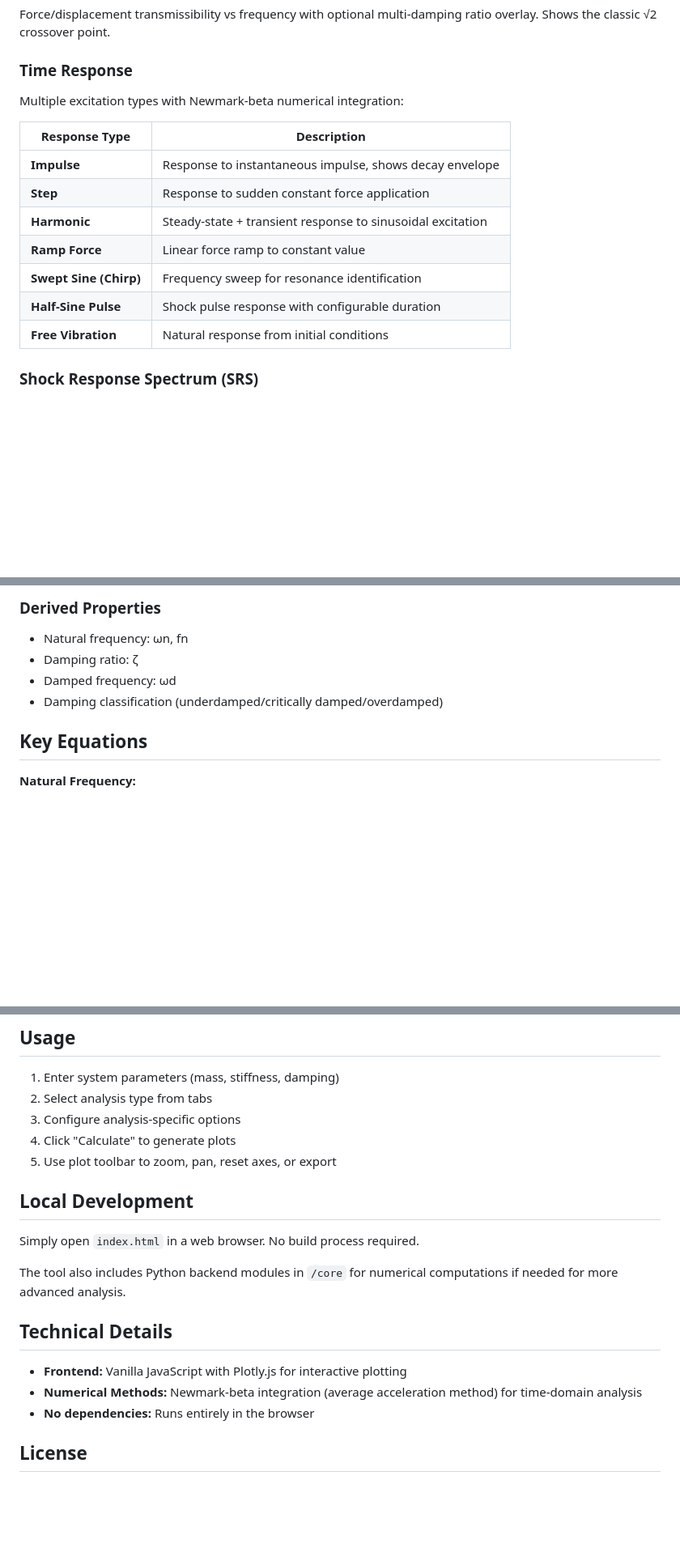
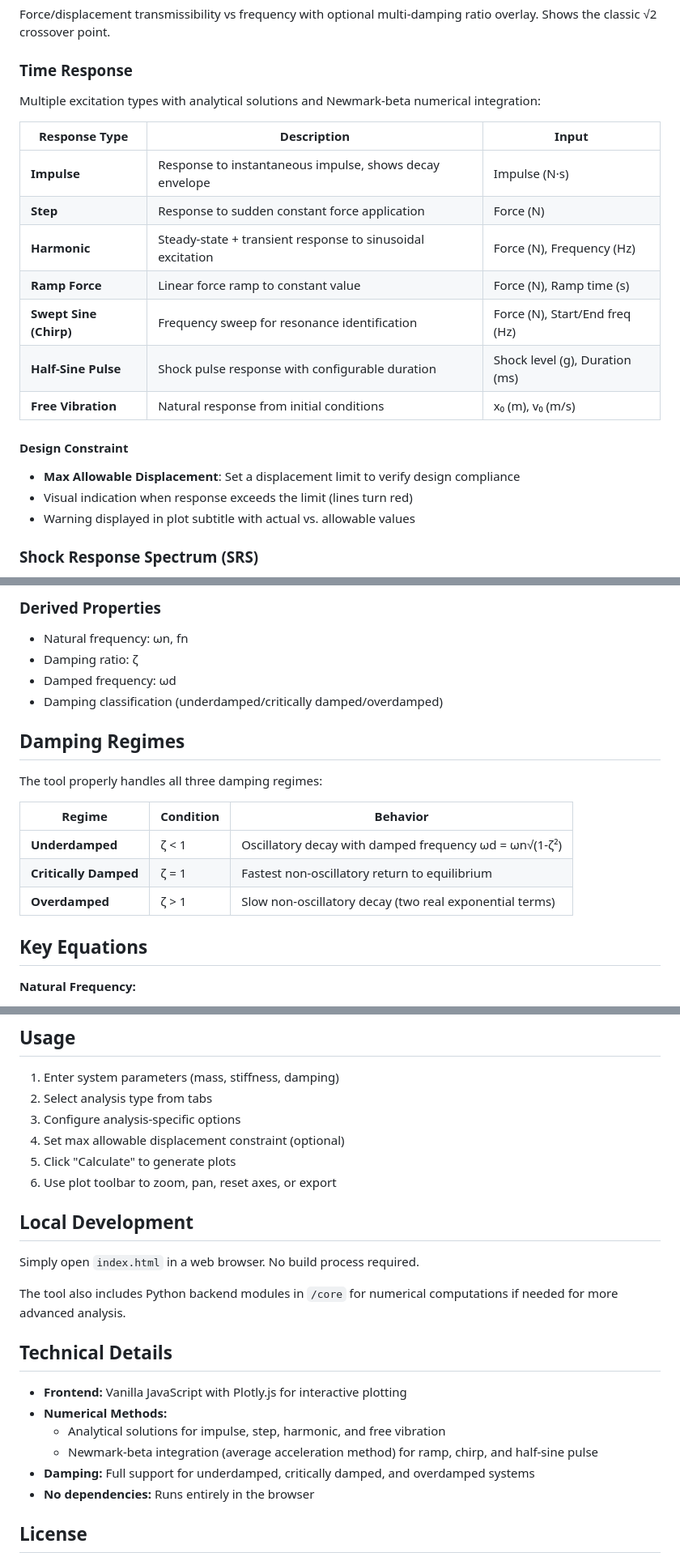
Before and after one commit to aggi-barata/sdof_vibration_tool, a Markdown page: README.md, 3 parts joined by grey strips. Shown at 81% size. Rendered like a GitHub page; blank space fills up the shorter version.

Commit message:
Update README with latest features
- Added input column to time response table
- Document max allowable displacement constraint feature
- Added damping regimes section (underdamped/critically/overdamped)
- Updated technical details with analytical vs numerical methods
- Note that half-sine pulse uses shock level in g's

Co-Authored-By: Claude Opus 4.5 <noreply@anthropic.com>

```diff
--- a/README.md
+++ b/README.md
@@ -13,17 +13,22 @@ Bode plot showing magnitude (dB) and phase response across frequency range. Disp
 Force/displacement transmissibility vs frequency with optional multi-damping ratio overlay. Shows the classic √2 crossover point.
 
 ### Time Response
-Multiple excitation types with Newmark-beta numerical integration:
+Multiple excitation types with analytical solutions and Newmark-beta numerical integration:
 
-| Response Type | Description |
-|---------------|-------------|
-| **Impulse** | Response to instantaneous impulse, shows decay envelope |
-| **Step** | Response to sudden constant force application |
-| **Harmonic** | Steady-state + transient response to sinusoidal excitation |
-| **Ramp Force** | Linear force ramp to constant value |
-| **Swept Sine (Chirp)** | Frequency sweep for resonance identification |
-| **Half-Sine Pulse** | Shock pulse response with configurable duration |
-| **Free Vibration** | Natural response from initial conditions |
+| Response Type | Description | Input |
+|---------------|-------------|-------|
+| **Impulse** | Response to instantaneous impulse, shows decay envelope | Impulse (N·s) |
+| **Step** | Response to sudden constant force application | Force (N) |
+| **Harmonic** | Steady-state + transient response to sinusoidal excitation | Force (N), Frequency (Hz) |
+| **Ramp Force** | Linear force ramp to constant value | Force (N), Ramp time (s) |
+| **Swept Sine (Chirp)** | Frequency sweep for resonance identification | Force (N), Start/End freq (Hz) |
+| **Half-Sine Pulse** | Shock pulse response with configurable duration | Shock level (g), Duration (ms) |
+| **Free Vibration** | Natural response from initial conditions | x₀ (m), v₀ (m/s) |
+
+#### Design Constraint
+- **Max Allowable Displacement**: Set a displacement limit to verify design compliance
+- Visual indication when response exceeds the limit (lines turn red)
+- Warning displayed in plot subtitle with actual vs. allowable values
 
 ### Shock Response Spectrum (SRS)
 Analyze peak response of oscillators across frequency range when subjected to transient shock. Supports maxi-max, primary, and residual spectra.
@@ -42,6 +47,16 @@ Analyze peak response of oscillators across frequency range when subjected to tr
 - Damped frequency: ωd
 - Damping classification (underdamped/critically damped/overdamped)
 
+## Damping Regimes
+
+The tool properly handles all three damping regimes:
+
+| Regime | Condition | Behavior |
+|--------|-----------|----------|
+| **Underdamped** | ζ < 1 | Oscillatory decay with damped frequency ωd = ωn√(1-ζ²) |
+| **Critically Damped** | ζ = 1 | Fastest non-oscillatory return to equilibrium |
+| **Overdamped** | ζ > 1 | Slow non-oscillatory decay (two real exponential terms) |
+
 ## Key Equations
 
 **Natural Frequency:**
@@ -95,8 +110,9 @@ Standard value: Q = 10 (ζ = 0.05)
 1. Enter system parameters (mass, stiffness, damping)
 2. Select analysis type from tabs
 3. Configure analysis-specific options
-4. Click "Calculate" to generate plots
-5. Use plot toolbar to zoom, pan, reset axes, or export
+4. Set max allowable displacement constraint (optional)
+5. Click "Calculate" to generate plots
+6. Use plot toolbar to zoom, pan, reset axes, or export
 
 ## Local Development
 
@@ -107,7 +123,10 @@ The tool also includes Python backend modules in `/core` for numerical computati
 ## Technical Details
 
 - **Frontend:** Vanilla JavaScript with Plotly.js for interactive plotting
-- **Numerical Methods:** Newmark-beta integration (average acceleration method) for time-domain analysis
+- **Numerical Methods:**
+  - Analytical solutions for impulse, step, harmonic, and free vibration
+  - Newmark-beta integration (average acceleration method) for ramp, chirp, and half-sine pulse
+- **Damping:** Full support for underdamped, critically damped, and overdamped systems
 - **No dependencies:** Runs entirely in the browser
 
 ## License
```
Also changed, not shown: other parts of README.md (+1 -1 lines).
